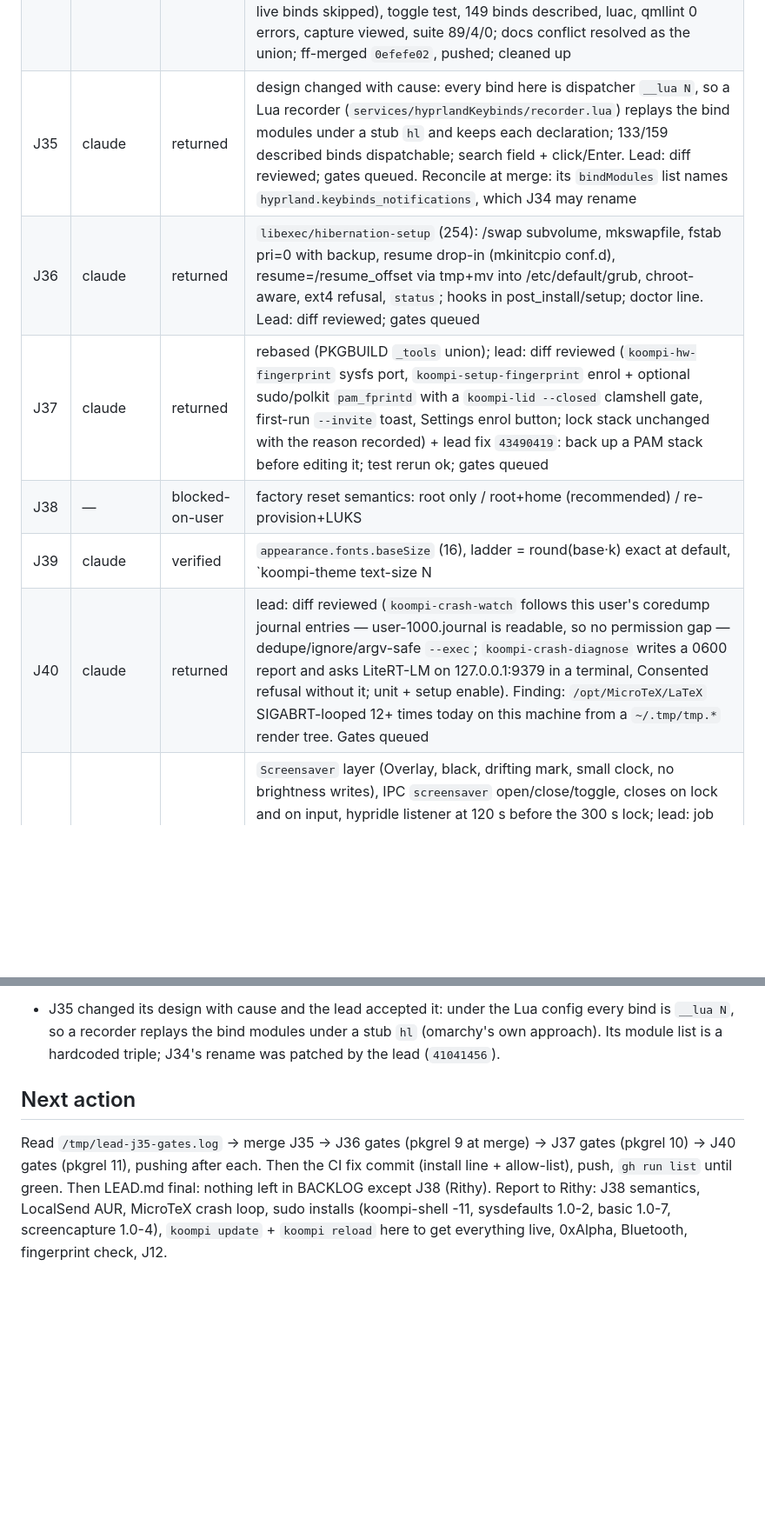
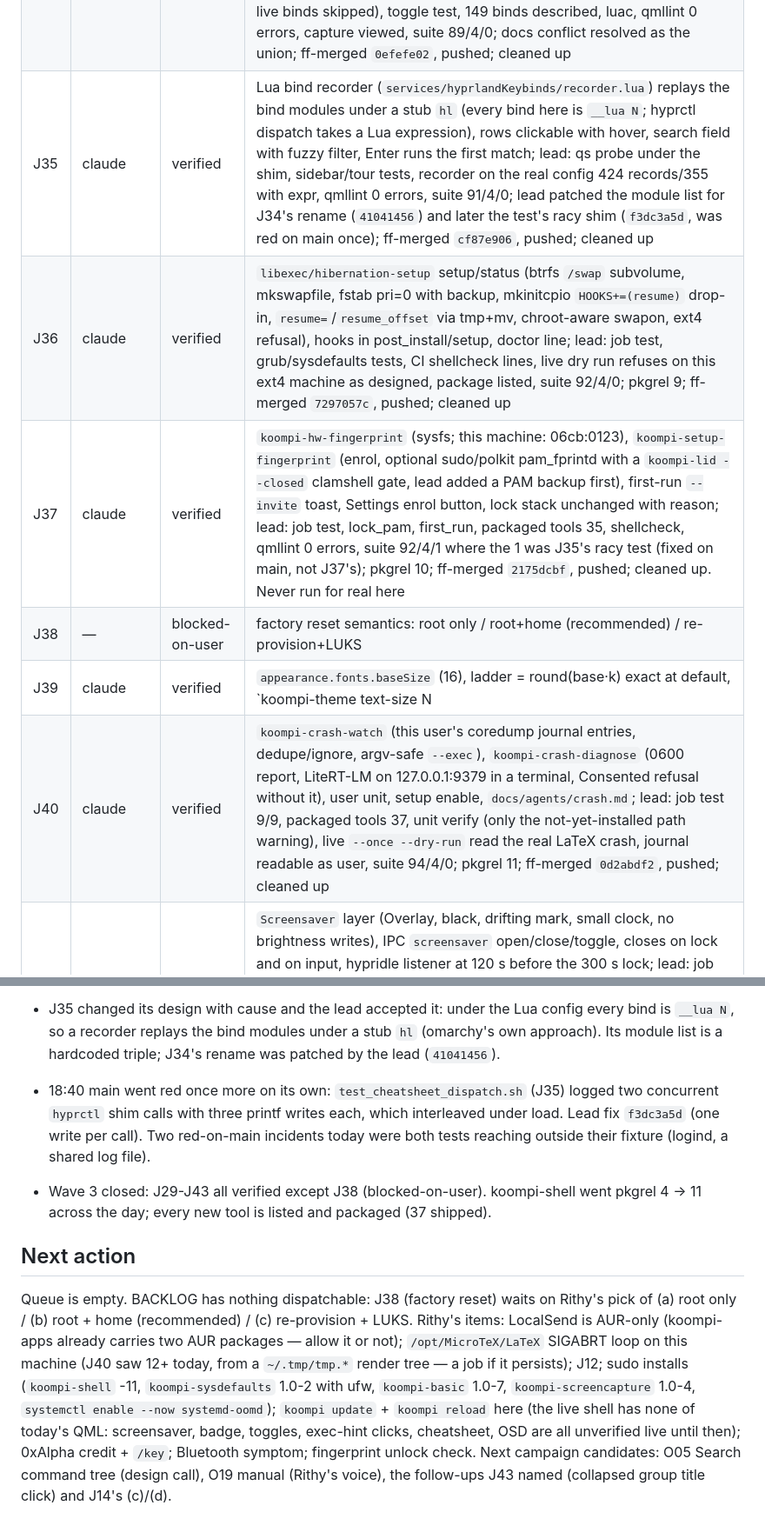
Before and after one commit to koompi/desktop, a Markdown page: .work/LEAD.md, 2 parts joined by grey strips. Shown at 87% size. Drawn GitHub-style; blank space fills up the shorter version.

Commit message:
work: LEAD.md at the end of wave 3 — queue empty

```diff
--- a/.work/LEAD.md
+++ b/.work/LEAD.md
@@ -48,12 +48,12 @@ Gate that ends the campaign: every file in AUDIT.md rows D1-D8 under cap or shru
 | J32 | claude | verified | `osd` IpcHandler + `OsdMessage.qml`, `koompi-osd`, `koompi-launch-tui` → `TUI.<id>` float rule (sysmon uses it), battery-low/critical hooks with percent, `koompi osd` in the CLI; lead: job test, packaged tools 31, luac, shellcheck, qmllint 0 errors, zig test, suite 88/3/0; pkgrel 7 (lead); ff-merged `43606dc5`, pushed; cleaned up. Live OSD unverified until reload |
 | J33 | claude | verified | ufw profiles in `koompi-sysdefaults` 1.0-2 (files/ mirrors /), chroot rules + ENABLED=yes, from-git raw ports + ssh kept, firewalld hand-off, fwupd in koompi-basic 1.0-7, `fwupd-refresh.timer` enabled, khm OCR 1.0-4; lead: both tests, CI shellcheck lines, three packages build, suite 85/3/0; ff-merged `4aca00ec`, pushed; cleaned up. LocalSend AUR-only → Rithy |
 | J34 | claude | verified | `UpdateBadge.qml` in the indicator cluster (click → `koompi update` in a floating terminal via koompi-launch, middle-click recheck; `KOOMPI_UPDATES_FORCE` for the headless test), `Updates.qml` skips on low battery, `checkInterval` default 120→360 min (one Config.qml line, still 827), IpcHandler `bar popup N`/`popupClose` + `Super+Ctrl+1..9` in `keybinds_shell_extra.lua` (renamed from J31's file), StyledPopup keyboard open + Escape; lead: job test (headless bar + popup probe, live binds skipped), toggle test, 149 binds described, luac, qmllint 0 errors, capture viewed, suite 89/4/0; docs conflict resolved as the union; ff-merged `0efefe02`, pushed; cleaned up |
-| J35 | claude | returned | design changed with cause: every bind here is dispatcher `__lua N`, so a Lua recorder (`services/hyprlandKeybinds/recorder.lua`) replays the bind modules under a stub `hl` and keeps each declaration; 133/159 described binds dispatchable; search field + click/Enter. Lead: diff reviewed; gates queued. Reconcile at merge: its `bindModules` list names `hyprland.keybinds_notifications`, which J34 may rename |
-| J36 | claude | returned | `libexec/hibernation-setup` (254): /swap subvolume, mkswapfile, fstab pri=0 with backup, resume drop-in (mkinitcpio conf.d), resume=/resume_offset via tmp+mv into /etc/default/grub, chroot-aware, ext4 refusal, `status`; hooks in post_install/setup; doctor line. Lead: diff reviewed; gates queued |
-| J37 | claude | returned | rebased (PKGBUILD `_tools` union); lead: diff reviewed (`koompi-hw-fingerprint` sysfs port, `koompi-setup-fingerprint` enrol + optional sudo/polkit `pam_fprintd` with a `koompi-lid --closed` clamshell gate, first-run `--invite` toast, Settings enrol button; lock stack unchanged with the reason recorded) + lead fix `43490419`: back up a PAM stack before editing it; test rerun ok; gates queued |
+| J35 | claude | verified | Lua bind recorder (`services/hyprlandKeybinds/recorder.lua`) replays the bind modules under a stub `hl` (every bind here is `__lua N`; hyprctl dispatch takes a Lua expression), rows clickable with hover, search field with fuzzy filter, Enter runs the first match; lead: qs probe under the shim, sidebar/tour tests, recorder on the real config 424 records/355 with expr, qmllint 0 errors, suite 91/4/0; lead patched the module list for J34's rename (`41041456`) and later the test's racy shim (`f3dc3a5d`, was red on main once); ff-merged `cf87e906`, pushed; cleaned up |
+| J36 | claude | verified | `libexec/hibernation-setup` setup/status (btrfs `/swap` subvolume, mkswapfile, fstab pri=0 with backup, mkinitcpio `HOOKS+=(resume)` drop-in, `resume=`/`resume_offset` via tmp+mv, chroot-aware swapon, ext4 refusal), hooks in post_install/setup, doctor line; lead: job test, grub/sysdefaults tests, CI shellcheck lines, live dry run refuses on this ext4 machine as designed, package listed, suite 92/4/0; pkgrel 9; ff-merged `7297057c`, pushed; cleaned up |
+| J37 | claude | verified | `koompi-hw-fingerprint` (sysfs; this machine: 06cb:0123), `koompi-setup-fingerprint` (enrol, optional sudo/polkit pam_fprintd with a `koompi-lid --closed` clamshell gate, lead added a PAM backup first), first-run `--invite` toast, Settings enrol button, lock stack unchanged with reason; lead: job test, lock_pam, first_run, packaged tools 35, shellcheck, qmllint 0 errors, suite 92/4/1 where the 1 was J35's racy test (fixed on main, not J37's); pkgrel 10; ff-merged `2175dcbf`, pushed; cleaned up. Never run for real here |
 | J38 | — | blocked-on-user | factory reset semantics: root only / root+home (recommended) / re-provision+LUKS |
 | J39 | claude | verified | `appearance.fonts.baseSize` (16), ladder = round(base·k) exact at default, `koompi-theme text-size N|reset|show` (jq-validated tmp+mv config write, GTK factor quantised, `~/.config/koompi/text-size` for wezterm with reload watch, hook), Settings slider; lead: job test, switchwall test, shellcheck, luac, qmllint 0 errors, Appearance 467/Config 827/switchwall 526 unchanged, live `show` = defaults (nothing changed on Rithy's machine), suite 89/3/0; ff-merged `72c4f099`, pushed; cleaned up |
-| J40 | claude | returned | lead: diff reviewed (`koompi-crash-watch` follows this user's coredump journal entries — user-1000.journal is readable, so no permission gap — dedupe/ignore/argv-safe `--exec`; `koompi-crash-diagnose` writes a 0600 report and asks LiteRT-LM on 127.0.0.1:9379 in a terminal, Consented refusal without it; unit + setup enable). Finding: `/opt/MicroTeX/LaTeX` SIGABRT-looped 12+ times today on this machine from a `~/.tmp/tmp.*` render tree. Gates queued |
+| J40 | claude | verified | `koompi-crash-watch` (this user's coredump journal entries, dedupe/ignore, argv-safe `--exec`), `koompi-crash-diagnose` (0600 report, LiteRT-LM on 127.0.0.1:9379 in a terminal, Consented refusal without it), user unit, setup enable, `docs/agents/crash.md`; lead: job test 9/9, packaged tools 37, unit verify (only the not-yet-installed path warning), live `--once --dry-run` read the real LaTeX crash, journal readable as user, suite 94/4/0; pkgrel 11; ff-merged `0d2abdf2`, pushed; cleaned up |
 | J41 | claude | verified | `Screensaver` layer (Overlay, black, drifting mark, small clock, no brightness writes), IPC `screensaver` open/close/toggle, closes on lock and on input, hypridle listener at 120 s before the 300 s lock; lead: job test, layering, keep-awake-lid, qmllint 0 errors, headless capture viewed, throwaway hypridle at 3 s proved on-timeout and was killed, suite 87/3/0; ff-merged `5ac0053a`, pushed; cleaned up. Live IPC unverified until Rithy reloads the shell |
 | J42 | claude | verified | `koompi-hw-match`/`koompi-hw-laptop` (DMI/lid), `apply-hardware` runner (root, rerunnable, per-quirk subprocess, `/var/log/koompi/hardware.log`, dry-run), `sdata/hardware/{all,lib,fix-fkeys,wifi-powersave}.sh` shipped under `/usr/lib/koompi/hardware/`, hooks in post_install/setup/update-lib; lead: job test, packaged tools 33, grub test, CI shellcheck lines, live predicates (laptop yes, DMI match yes), dry run as user, package listed; pkgrel 8 (lead); suite 89/4/0 (ai_e2e skipped); ff-merged `743c555e`, pushed; cleaned up |
 | J43 | claude | verified | `Notif.execArgv` from the `koompi-exec-argv` hint (strict parse, malformed → [] + one warn), `invokeExec` runs `bash -lc 'exec "$@"' --` + argv via execDetached, left-click on toast/history row, `invokeLast` falls back to it, not persisted on purpose; lead: real-bus probe under dbus-run-session, services test, qmllint 0 errors, Notifications.qml 394 ≤ 400, suite 86/3/0; ff-merged `dad5bab7`, pushed; cleaned up. Finding: the collapsed group title row (`NotificationGroup.qml`, not owned) still expands instead of running — one-condition follow-up, folded into the next notifications job |
@@ -125,6 +125,9 @@ Lead is `w5:p11`. No worker is working. Returned, gates pending (serial in `lead
 - 18:05 CI Tests workflow has been red on every push since `c26605eb` (J28, 08:48): `test_ai_remote_default.sh` skips without qs, and today's merges added `test_firewall_defaults.sh` (python ufw module), `test_hardware_quirks.sh` (shellcheck), `test_notification_exec_hint.sh` (qs), `test_bar_keys.sh` (qs/KWin). Fix after the last merge in one commit: `ufw shellcheck` into the install line; qs-needing tests into the allow-list. Lesson: the lead reads `gh run list` after every push, not at the end of the day.
 - J35 changed its design with cause and the lead accepted it: under the Lua config every bind is `__lua N`, so a recorder replays the bind modules under a stub `hl` (omarchy's own approach). Its module list is a hardcoded triple; J34's rename was patched by the lead (`41041456`).
 
+- 18:40 main went red once more on its own: `test_cheatsheet_dispatch.sh` (J35) logged two concurrent `hyprctl` shim calls with three printf writes each, which interleaved under load. Lead fix `f3dc3a5d` (one write per call). Two red-on-main incidents today were both tests reaching outside their fixture (logind, a shared log file).
+- Wave 3 closed: J29-J43 all verified except J38 (blocked-on-user). koompi-shell went pkgrel 4 → 11 across the day; every new tool is listed and packaged (37 shipped).
+
 ## Next action
 
-Read `/tmp/lead-j35-gates.log` → merge J35 → J36 gates (pkgrel 9 at merge) → J37 gates (pkgrel 10) → J40 gates (pkgrel 11), pushing after each. Then the CI fix commit (install line + allow-list), push, `gh run list` until green. Then LEAD.md final: nothing left in BACKLOG except J38 (Rithy). Report to Rithy: J38 semantics, LocalSend AUR, MicroTeX crash loop, sudo installs (koompi-shell -11, sysdefaults 1.0-2, basic 1.0-7, screencapture 1.0-4), `koompi update` + `koompi reload` here to get everything live, 0xAlpha, Bluetooth, fingerprint check, J12.
+Queue is empty. BACKLOG has nothing dispatchable: J38 (factory reset) waits on Rithy's pick of (a) root only / (b) root + home (recommended) / (c) re-provision + LUKS. Rithy's items: LocalSend is AUR-only (koompi-apps already carries two AUR packages — allow it or not); `/opt/MicroTeX/LaTeX` SIGABRT loop on this machine (J40 saw 12+ today, from a `~/.tmp/tmp.*` render tree — a job if it persists); J12; sudo installs (`koompi-shell` -11, `koompi-sysdefaults` 1.0-2 with ufw, `koompi-basic` 1.0-7, `koompi-screencapture` 1.0-4, `systemctl enable --now systemd-oomd`); `koompi update` + `koompi reload` here (the live shell has none of today's QML: screensaver, badge, toggles, exec-hint clicks, cheatsheet, OSD are all unverified live until then); 0xAlpha credit + `/key`; Bluetooth symptom; fingerprint unlock check. Next campaign candidates: O05 Search command tree (design call), O19 manual (Rithy's voice), the follow-ups J43 named (collapsed group title click) and J14's (c)/(d).
```
Also changed, not shown: other parts of .work/LEAD.md (+1 -1 lines).
